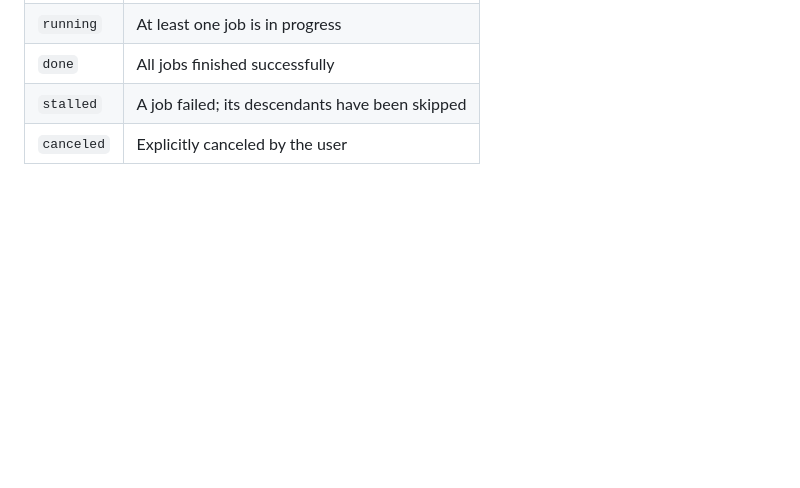
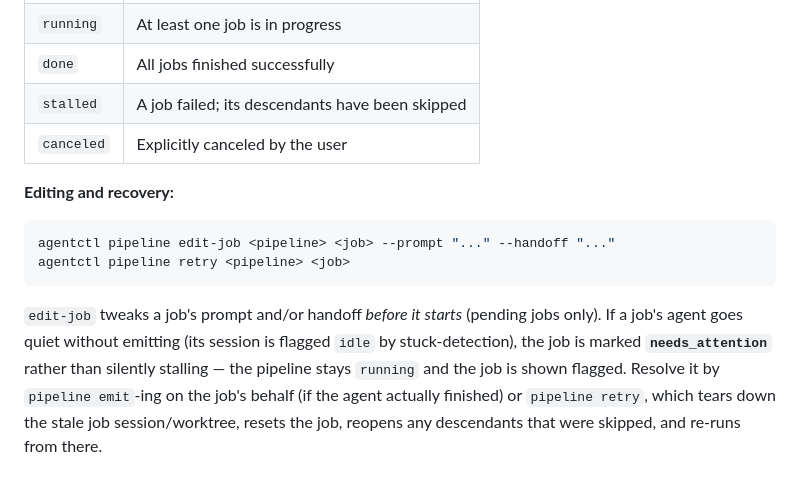
Before and after one commit to srjn45/warden, a Markdown page: docs/USAGE.md, the part around the change. Drawn GitHub-style; blank space fills up the shorter version.

Commit message:
docs: document pipeline edit-job, retry, and needs_attention
Co-Authored-By: Claude Sonnet 4.6 <noreply@anthropic.com>

````diff
--- a/docs/USAGE.md
+++ b/docs/USAGE.md
@@ -677,3 +677,18 @@ inspected with `pipeline show` and cleaned up with `pipeline cancel`.
 | `done` | All jobs finished successfully |
 | `stalled` | A job failed; its descendants have been skipped |
 | `canceled` | Explicitly canceled by the user |
+
+**Editing and recovery:**
+
+```sh
+agentctl pipeline edit-job <pipeline> <job> --prompt "..." --handoff "..."
+agentctl pipeline retry <pipeline> <job>
+```
+
+`edit-job` tweaks a job's prompt and/or handoff *before it starts* (pending jobs
+only). If a job's agent goes quiet without emitting (its session is flagged
+`idle` by stuck-detection), the job is marked **`needs_attention`** rather than
+silently stalling — the pipeline stays `running` and the job is shown flagged.
+Resolve it by `pipeline emit`-ing on the job's behalf (if the agent actually
+finished) or `pipeline retry`, which tears down the stale job session/worktree,
+resets the job, reopens any descendants that were skipped, and re-runs from there.
````
